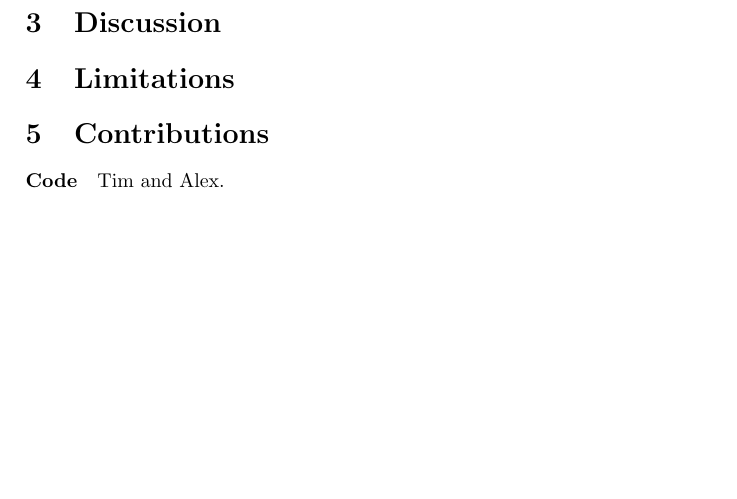
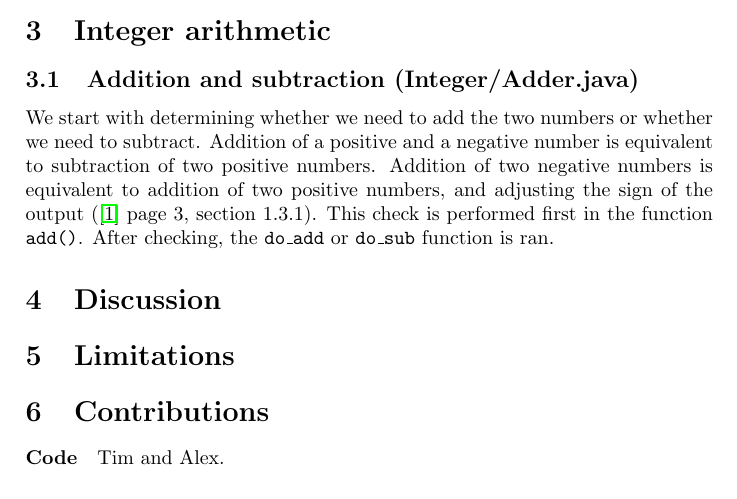
Before and after one commit to Aaal-E/Algebra-for-security, a LaTeX paper (documentation/documentation.tex): part of page 2 of 2, cut at the place of the change, the shorter picture padded with empty space. Compiled offline with pdfLaTeX.

Commit message:
Add addition/subtraction paragraph}

```diff
--- a/documentation/documentation.tex
+++ b/documentation/documentation.tex
@@ -67,6 +67,18 @@ For the input $123$ the resulting array is $\{3, 2, 1, 0\}$.
 
 Book \cite{ant}.
 
+\section{Integer arithmetic}
+
+\subsection{Addition and subtraction (Integer/Adder.java)}
+
+We start with determining whether we need to add the two numbers or whether we need to subtract.
+Addition of a positive and a negative number is equivalent to subtraction of two positive numbers.
+Addition of two negative numbers is equivalent to addition of two positive numbers, and adjusting the sign of the output
+(\cite{ant} page 3, section 1.3.1).
+This check is performed first in the function \texttt{add()}.
+After checking, the \texttt{do\_add} or \texttt{do\_sub} function is ran.
+
+
 \section{Discussion}
 
 % Present some examples of different word sizes and radices, and compare elementary operation counts of primary school and Karatsuba methods. Draw a conclusion based on the theory.
```
